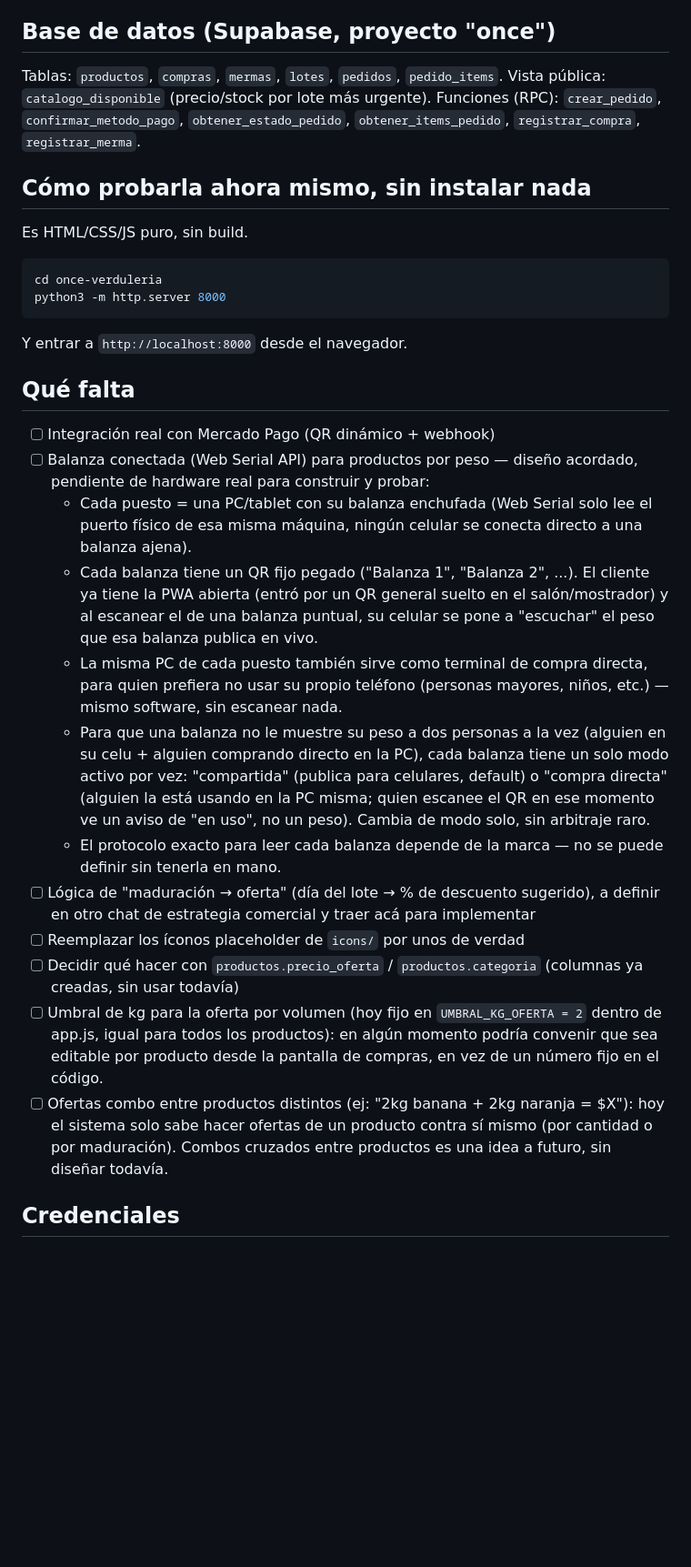
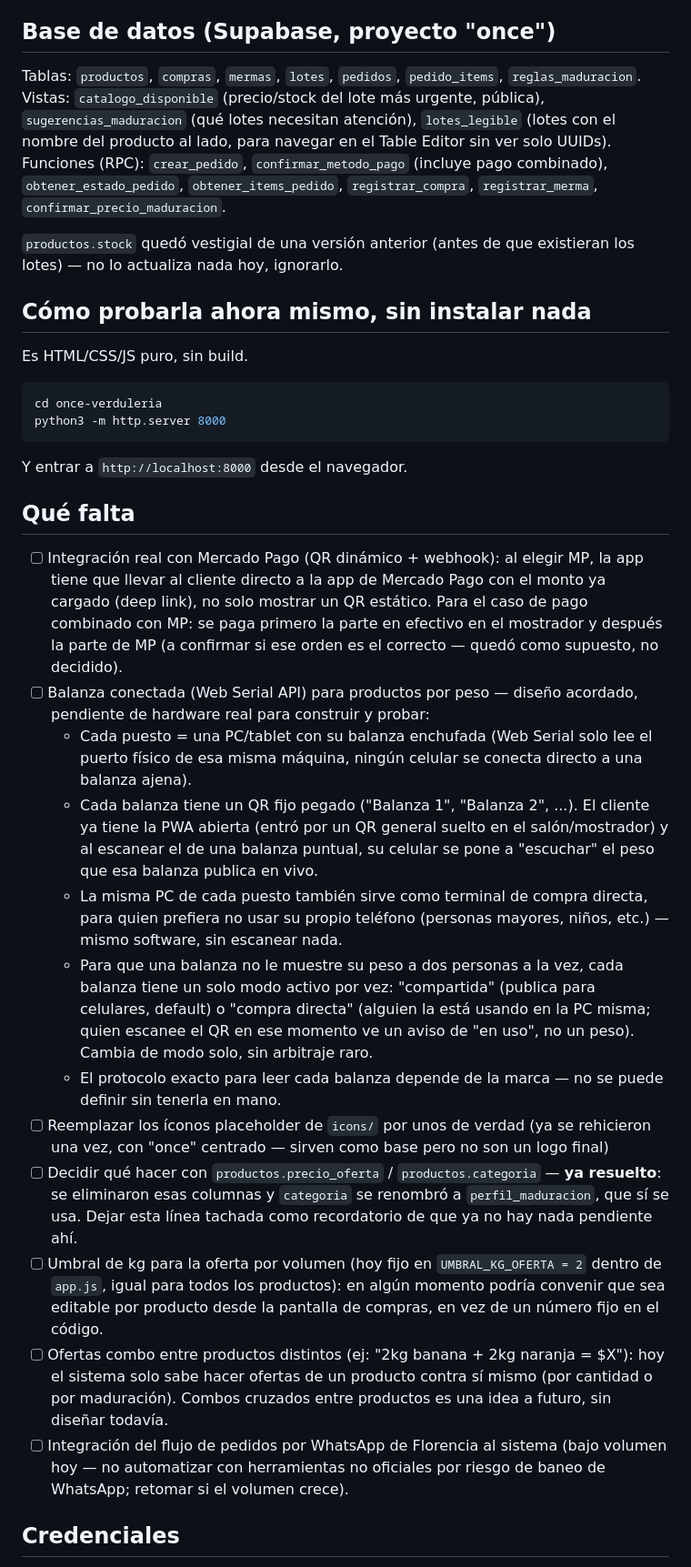
Before and after one commit to MartinGodoy-45/once-verduleria, a Markdown page: README.md, the part around one of its changes. Shown at 91% size. Drawn GitHub-style; blank space fills up the shorter version.

```diff
--- a/README.md
+++ b/README.md
@@ -14,9 +29,11 @@ PWA de autoservicio para la verdulería dentro del minimarket "once" (barrio Alu
 
 ## Base de datos (Supabase, proyecto "once")
 
-Tablas: `productos`, `compras`, `mermas`, `lotes`, `pedidos`, `pedido_items`.
-Vista pública: `catalogo_disponible` (precio/stock por lote más urgente).
-Funciones (RPC): `crear_pedido`, `confirmar_metodo_pago`, `obtener_estado_pedido`, `obtener_items_pedido`, `registrar_compra`, `registrar_merma`.
+Tablas: `productos`, `compras`, `mermas`, `lotes`, `pedidos`, `pedido_items`, `reglas_maduracion`.
+Vistas: `catalogo_disponible` (precio/stock del lote más urgente, pública), `sugerencias_maduracion` (qué lotes necesitan atención), `lotes_legible` (lotes con el nombre del producto al lado, para navegar en el Table Editor sin ver solo UUIDs).
+Funciones (RPC): `crear_pedido`, `confirmar_metodo_pago` (incluye pago combinado), `obtener_estado_pedido`, `obtener_items_pedido`, `registrar_compra`, `registrar_merma`, `confirmar_precio_maduracion`.
+
+`productos.stock` quedó vestigial de una versión anterior (antes de que existieran los lotes) — no lo actualiza nada hoy, ignorarlo.
 
 ## Cómo probarla ahora mismo, sin instalar nada
 
@@ -31,18 +48,18 @@ Y entrar a `http://localhost:8000` desde el navegador.
 
 ## Qué falta
 
-- [ ] Integración real con Mercado Pago (QR dinámico + webhook)
+- [ ] Integración real con Mercado Pago (QR dinámico + webhook): al elegir MP, la app tiene que llevar al cliente directo a la app de Mercado Pago con el monto ya cargado (deep link), no solo mostrar un QR estático. Para el caso de pago combinado con MP: se paga primero la parte en efectivo en el mostrador y después la parte de MP (a confirmar si ese orden es el correcto — quedó como supuesto, no decidido).
 - [ ] Balanza conectada (Web Serial API) para productos por peso — diseño acordado, pendiente de hardware real para construir y probar:
   - Cada puesto = una PC/tablet con su balanza enchufada (Web Serial solo lee el puerto físico de esa misma máquina, ningún celular se conecta directo a una balanza ajena).
   - Cada balanza tiene un QR fijo pegado ("Balanza 1", "Balanza 2", ...). El cliente ya tiene la PWA abierta (entró por un QR general suelto en el salón/mostrador) y al escanear el de una balanza puntual, su celular se pone a "escuchar" el peso que esa balanza publica en vivo.
   - La misma PC de cada puesto también sirve como terminal de compra directa, para quien prefiera no usar su propio teléfono (personas mayores, niños, etc.) — mismo software, sin escanear nada.
-  - Para que una balanza no le muestre su peso a dos personas a la vez (alguien en su celu + alguien comprando directo en la PC), cada balanza tiene un solo modo activo por vez: "compartida" (publica para celulares, default) o "compra directa" (alguien la está usando en la PC misma; quien escanee el QR en ese momento ve un aviso de "en uso", no un peso). Cambia de modo solo, sin arbitraje raro.
+  - Para que una balanza no le muestre su peso a dos personas a la vez, cada balanza tiene un solo modo activo por vez: "compartida" (publica para celulares, default) o "compra directa" (alguien la está usando en la PC misma; quien escanee el QR en ese momento ve un aviso de "en uso", no un peso). Cambia de modo solo, sin arbitraje raro.
   - El protocolo exacto para leer cada balanza depende de la marca — no se puede definir sin tenerla en mano.
-- [ ] Lógica de "maduración → oferta" (día del lote → % de descuento sugerido), a definir en otro chat de estrategia comercial y traer acá para implementar
-- [ ] Reemplazar los íconos placeholder de `icons/` por unos de verdad
-- [ ] Decidir qué hacer con `productos.precio_oferta` / `productos.categoria` (columnas ya creadas, sin usar todavía)
-- [ ] Umbral de kg para la oferta por volumen (hoy fijo en `UMBRAL_KG_OFERTA = 2` dentro de app.js, igual para todos los productos): en algún momento podría convenir que sea editable por producto desde la pantalla de compras, en vez de un número fijo en el código.
+- [ ] Reemplazar los íconos placeholder de `icons/` por unos de verdad (ya se rehicieron una vez, con "once" centrado — sirven como base pero no son un logo final)
+- [ ] Decidir qué hacer con `productos.precio_oferta` / `productos.categoria` — **ya resuelto**: se eliminaron esas columnas y `categoria` se renombró a `perfil_maduracion`, que sí se usa. Dejar esta línea tachada como recordatorio de que ya no hay nada pendiente ahí.
+- [ ] Umbral de kg para la oferta por volumen (hoy fijo en `UMBRAL_KG_OFERTA = 2` dentro de `app.js`, igual para todos los productos): en algún momento podría convenir que sea editable por producto desde la pantalla de compras, en vez de un número fijo en el código.
 - [ ] Ofertas combo entre productos distintos (ej: "2kg banana + 2kg naranja = $X"): hoy el sistema solo sabe hacer ofertas de un producto contra sí mismo (por cantidad o por maduración). Combos cruzados entre productos es una idea a futuro, sin diseñar todavía.
+- [ ] Integración del flujo de pedidos por WhatsApp de Florencia al sistema (bajo volumen hoy — no automatizar con herramientas no oficiales por riesgo de baneo de WhatsApp; retomar si el volumen crece).
 
 ## Credenciales
 
```
Also changed, not shown: other parts of README.md (+20 -5 lines).
